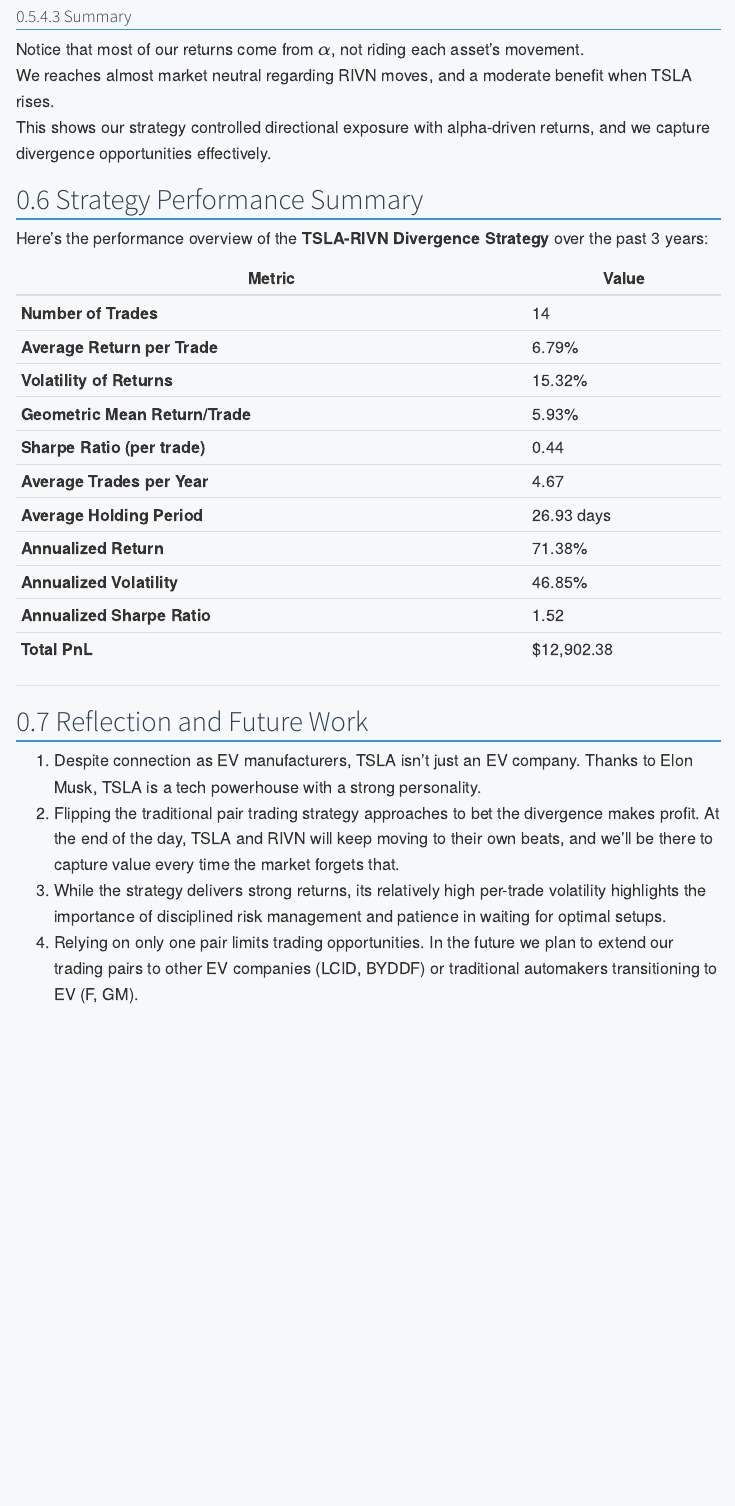
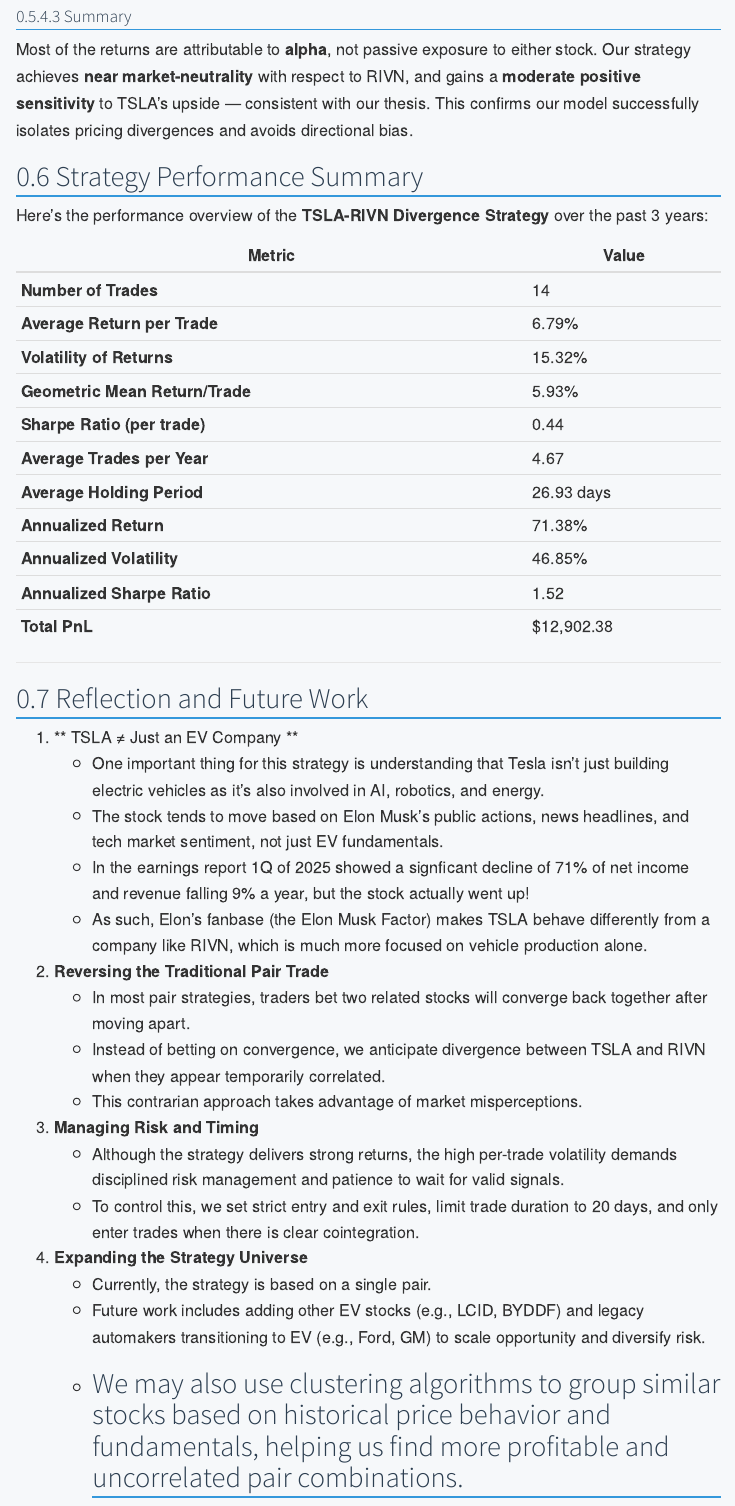
Before and after one commit to drink970082/FinTech533-EVAlgoTrade, a Quarto document (quarto/about.qmd): the page in a window 1100 px wide, from 5180 px down. Rendered offline with R 4.5, knitr and Pandoc in place of Quarto, with nearby package versions; menus at the side of the page are left out.

Commit message:
Update strategy page for extra info in reflection/future work

```diff
--- a/quarto/about.qmd
+++ b/quarto/about.qmd
@@ -81,9 +81,9 @@
 <iframe src="/images/Return_sensitivity_RIVN.html" width="100%" height="500" frameborder="0"></iframe>
 
 #### Summary
-Notice that most of our returns come from $\alpha$, not riding each asset's movement.
-We reaches almost market neutral regarding RIVN moves, and a moderate benefit when TSLA rises.
-This shows our strategy controlled directional exposure with alpha-driven returns, and we capture divergence opportunities effectively.
+Most of the returns are attributable to **alpha**, not passive exposure to either stock.
+Our strategy achieves **near market-neutrality** with respect to RIVN, and gains a **moderate positive sensitivity** to TSLA’s upside — consistent with our thesis.
+This confirms our model successfully isolates pricing divergences and avoids directional bias.
 
 ## Strategy Performance Summary
 
@@ -105,9 +105,26 @@
 
 ---
 
+
 ## Reflection and Future Work
 
-1. Despite connection as EV manufacturers, TSLA isn't just an EV company. Thanks to Elon Musk, TSLA is a tech powerhouse with a strong personality.
-2. Flipping the traditional pair trading strategy approaches to bet the divergence makes profit. At the end of the day, TSLA and RIVN will keep moving to their own beats, and we'll be there to capture value every time the market forgets that.
-3. While the strategy delivers strong returns, its relatively high per-trade volatility highlights the importance of disciplined risk management and patience in waiting for optimal setups.
-4. Relying on only one pair limits trading opportunities. In the future we plan to extend our trading pairs to other EV companies (LCID, BYDDF) or traditional automakers transitioning to EV (F, GM).
+1. ** TSLA ≠ Just an EV Company **
+   - One important thing for this strategy is understanding that Tesla isn’t just building electric vehicles as it’s also involved in AI, robotics, and energy.
+   - The stock tends to move based on Elon Musk’s public actions, news headlines, and tech market sentiment, not just EV fundamentals.
+   - In the earnings report 1Q of 2025 showed a signficant decline of 71% of net income and revenue falling 9% a year, but the stock actually went up!
+   - As such, Elon's fanbase (the Elon Musk Factor) makes TSLA behave differently from a company like RIVN, which is much more focused on vehicle production alone.
+
+2. **Reversing the Traditional Pair Trade**
+   - In most pair strategies, traders bet two related stocks will converge back together after moving apart.
+   - Instead of betting on convergence, we anticipate divergence between TSLA and RIVN when they appear temporarily correlated.
+   - This contrarian approach takes advantage of market misperceptions.
+
+3. **Managing Risk and Timing**
+   - Although the strategy delivers strong returns, the high per-trade volatility demands disciplined risk management and patience to wait for valid signals.
+   - To control this, we set strict entry and exit rules, limit trade duration to 20 days, and only enter trades when there is clear cointegration.
+
+4. **Expanding the Strategy Universe**
+   - Currently, the strategy is based on a single pair.
+   - Future work includes adding other EV stocks (e.g., LCID, BYDDF) and legacy automakers transitioning to EV (e.g., Ford, GM) to scale opportunity and diversify risk.
+   - We may also use clustering algorithms to group similar stocks based on historical price behavior and fundamentals, helping us find more profitable and uncorrelated pair combinations.
+---
```
Also changed, not shown: docs/search.json, 1 other file.
